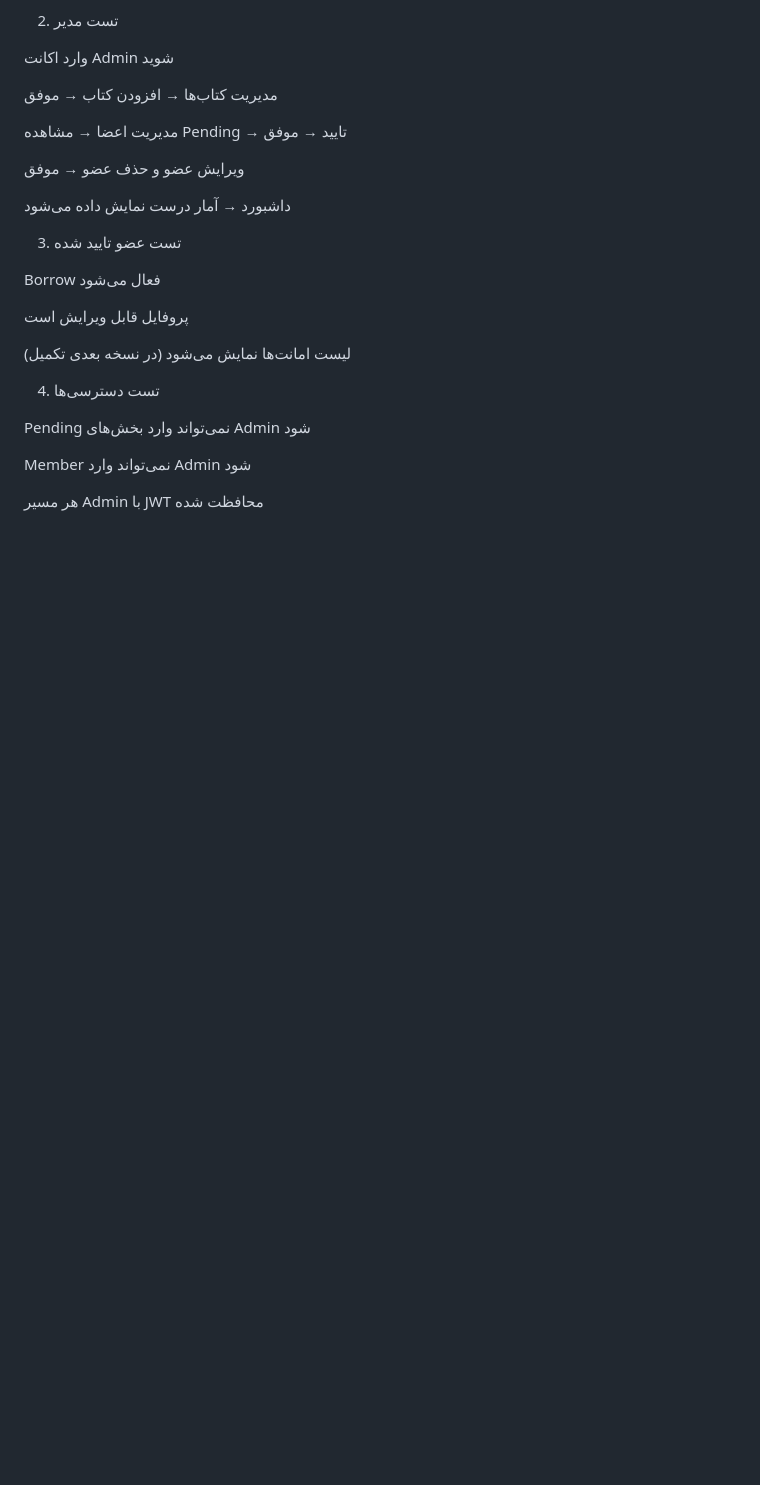
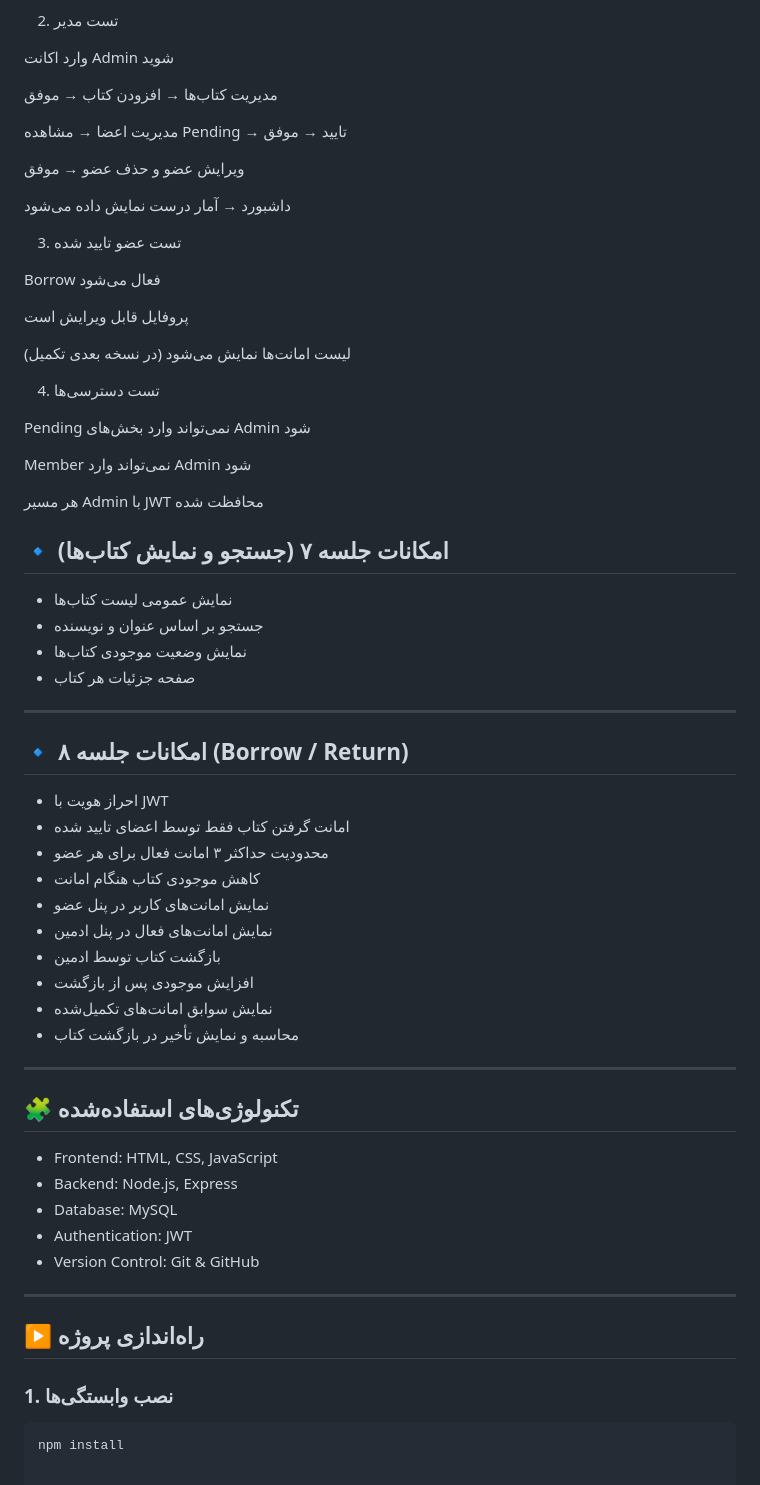
Before and after one commit to OfficialEbi/library-system, a Markdown page: README.md, the part around the change. Rendered like a GitHub page; blank space fills up the shorter version.

Commit message:
ReadMe j 7/8

````diff
--- a/README.md
+++ b/README.md
@@ -169,3 +169,41 @@ Pending نمی‌تواند وارد بخش‌های Admin شود
 Member نمی‌تواند وارد Admin شود
 
 هر مسیر Admin با JWT محافظت شده
+
+
+## 🔹 امکانات جلسه ۷ (جستجو و نمایش کتاب‌ها)
+- نمایش عمومی لیست کتاب‌ها
+- جستجو بر اساس عنوان و نویسنده
+- نمایش وضعیت موجودی کتاب‌ها
+- صفحه جزئیات هر کتاب
+
+---
+
+## 🔹 امکانات جلسه ۸ (Borrow / Return)
+- احراز هویت با JWT
+- امانت گرفتن کتاب فقط توسط اعضای تایید شده
+- محدودیت حداکثر ۳ امانت فعال برای هر عضو
+- کاهش موجودی کتاب هنگام امانت
+- نمایش امانت‌های کاربر در پنل عضو
+- نمایش امانت‌های فعال در پنل ادمین
+- بازگشت کتاب توسط ادمین
+- افزایش موجودی پس از بازگشت
+- نمایش سوابق امانت‌های تکمیل‌شده
+- محاسبه و نمایش تأخیر در بازگشت کتاب
+
+---
+
+## 🧩 تکنولوژی‌های استفاده‌شده
+- Frontend: HTML, CSS, JavaScript
+- Backend: Node.js, Express
+- Database: MySQL
+- Authentication: JWT
+- Version Control: Git & GitHub
+
+---
+
+## ▶️ راه‌اندازی پروژه
+
+### 1. نصب وابستگی‌ها
+```bash
+npm install
````
